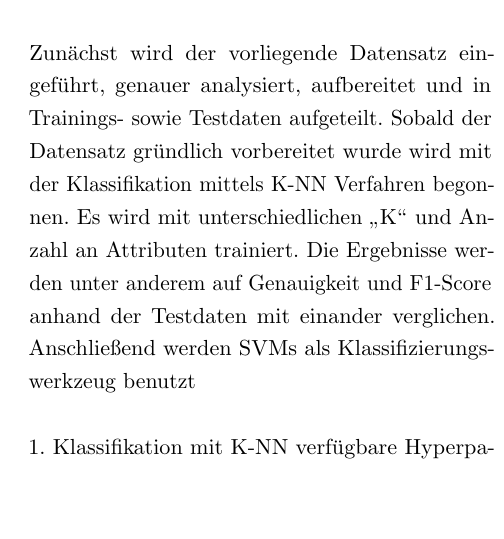
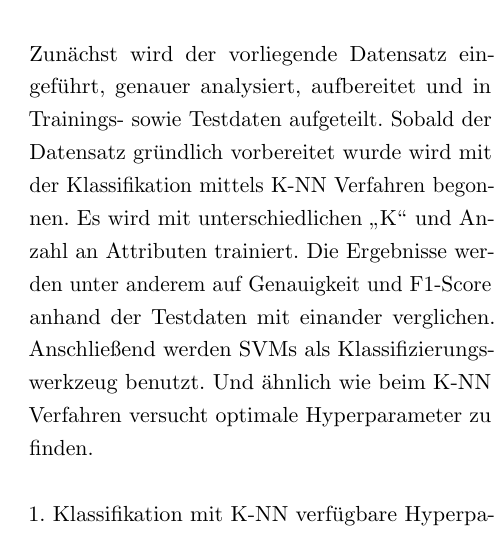
Before and after one commit to sihingbenni/ml-essay-pistachios, a LaTeX paper (latex/document.tex, which reads latex/sections/introduction.tex): part of one column of page 3 of 4, cut so that both start at the same text, the shorter picture padded with empty space. Compiled offline with pdfLaTeX.

Commit message:
txs auto checkin

```diff
--- a/latex/sections/introduction.tex
+++ b/latex/sections/introduction.tex
@@ -20,7 +20,8 @@ Zunächst wird der vorliegende Datensatz eingeführt, genauer analysiert, aufber
 Sobald der Datensatz gründlich vorbereitet wurde wird mit der Klassifikation mittels K-NN Verfahren begonnen.
 Es wird mit unterschiedlichen \glqq{}K\grqq{} und Anzahl an Attributen trainiert.
 Die Ergebnisse werden unter anderem auf Genauigkeit und F1-Score anhand der Testdaten mit einander verglichen.
-Anschließend werden SVMs als Klassifizierungswerkzeug benutzt
+Anschließend werden SVMs als Klassifizierungswerkzeug benutzt. Und ähnlich wie beim K-NN Verfahren versucht optimale Hyperparameter zu finden.
+
 
 
 
```
